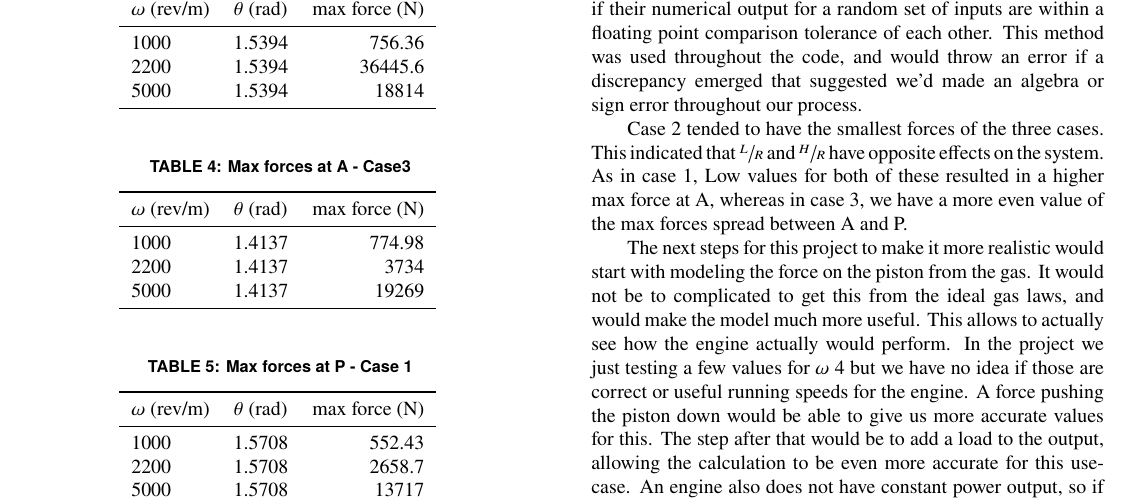
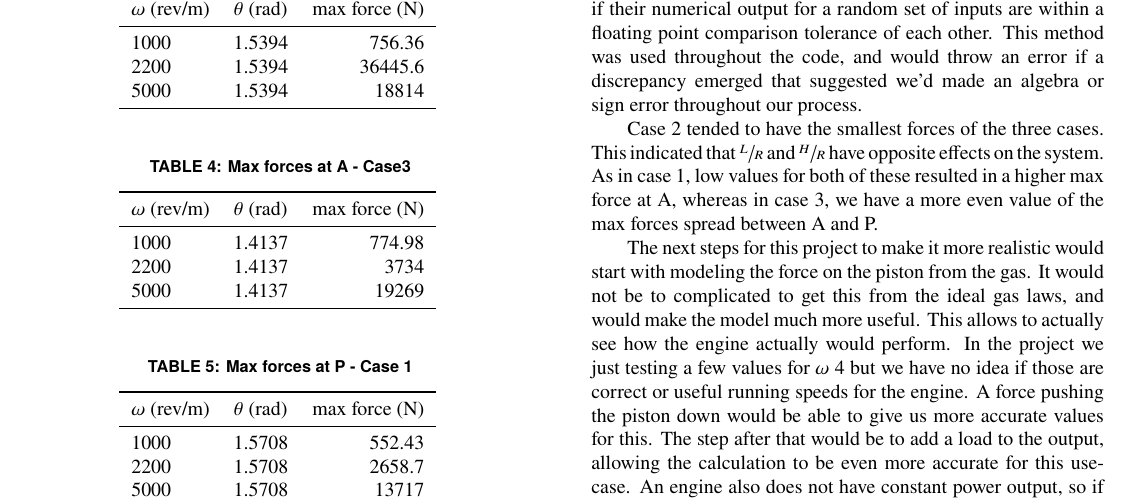
Before and after one commit to A-Person7/dynamics_piston_project, a LaTeX document (document.tex): part of page 4 of 5, cut so that both start at the same text. Compiled offline with pdfLaTeX.

Commit message:
fixed an erroneous capitalized letter

```diff
--- a/document.tex
+++ b/document.tex
@@ -541,7 +541,7 @@ Computing the maximum values of the forces in the pins gives us these tables for
     To further check our results, the bulk of the heavy lifting in terms of algebra was done via a MATLAB script, where position vectors were also created for each of the positions we solved the velocity and acceleration of as functions of time. Because of this, we can check our results for the velocity and acceleration at that point versus a `naïve' time derivative approach by comparing for equality. This was done via a custom method which first checked if the expressions were written in the same form, if they could be proved equivalent, and finally, for more complicated expressions, if their numerical output for a random set of inputs are within a floating point comparison tolerance of each other. This method was used throughout the code, and would throw an error if a discrepancy emerged that suggested we'd made an algebra or sign error throughout our process.
 
 
-	Case 2 tended to have the smallest forces of the three cases. This indicated that $\sfrac{L}{R}$ and $\sfrac{H}{R}$ have opposite effects on the system. As in case 1, Low values for both of these resulted in a higher max force at A, whereas in case 3, we have a more even value of the max forces spread between A and P.
+	Case 2 tended to have the smallest forces of the three cases. This indicated that $\sfrac{L}{R}$ and $\sfrac{H}{R}$ have opposite effects on the system. As in case 1, low values for both of these resulted in a higher max force at A, whereas in case 3, we have a more even value of the max forces spread between A and P.
 
 	The next steps for this project to make it more realistic would start with modeling the force on the piston from the gas. It would not be to complicated to get this from the ideal gas laws, and would make the model much more useful. This allows to actually see how the engine actually would perform. In the project we just testing a few values for $\omega$ 4 but we have no idea if those are correct or useful running speeds for the engine. A force pushing the piston down would be able to give us more accurate values for this. The step after that would be to add a load to the output, allowing the calculation to be even more accurate for this use-case. An engine also does not have constant power output, so if we model the piston force we can incorporate that into our model and account for the fact that in a four stroke engine, only 1 out of every 4 piston moves actually is pushing down on it. Both the exhaust and intake are almost free spinning other than friction, but there also would be the compression stage to account for. Adding the force to the piston would allow us to model this loss in power as its a force working against the engines motion. Then if we have multiple cylinders we can see how much losses we need for the engine to keep running.
 
```
